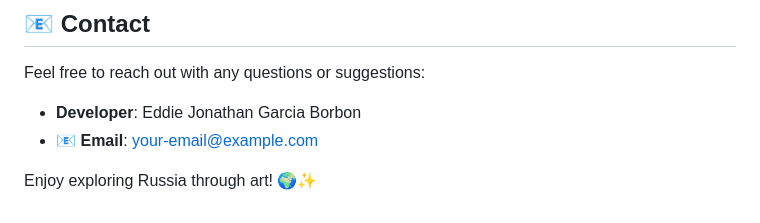
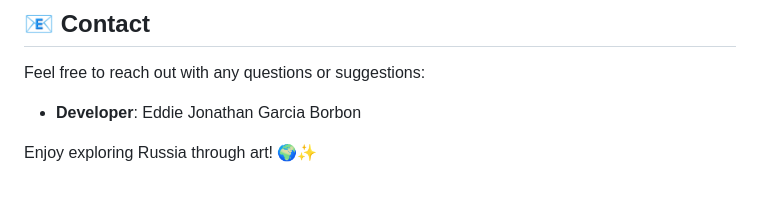
Before and after one commit to EddieBorbon/RussianLandscapes, a Markdown page: README.md, the part around the change. Rendered like a GitHub page.

```diff
--- a/README.md
+++ b/README.md
@@ -61,6 +61,5 @@ Check out the project live: [Russian Memories Demo](https://eddieborbon.com/russ
 Feel free to reach out with any questions or suggestions:
 
 - **Developer**: Eddie Jonathan Garcia Borbon
-- 📧 **Email**: [your-email@example.com](mailto:your-email@example.com)
 
 Enjoy exploring Russia through art! 🌍✨
```
